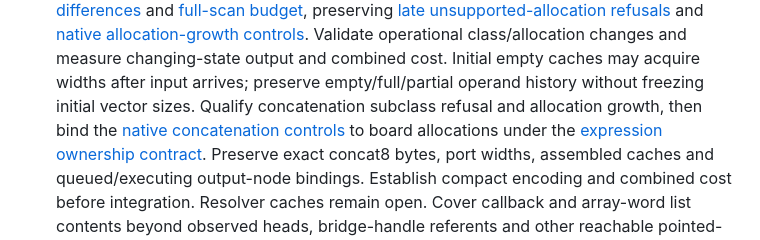
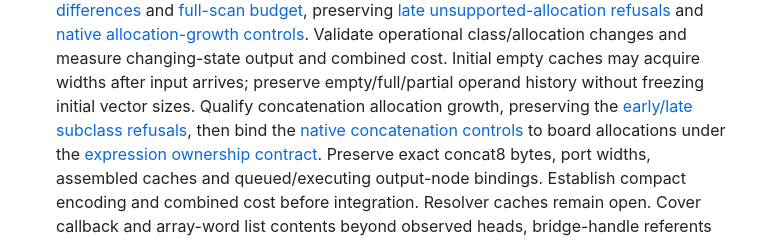
Before and after one commit to ddanila/dac, a Markdown page: docs/robotron/keyboard-controller-plan.md, the part around one of its changes. Rendered like a GitHub page.

Commit message:
Track concat allocation and board gaps after subclass controls

```diff
--- a/docs/robotron/keyboard-controller-plan.md
+++ b/docs/robotron/keyboard-controller-plan.md
@@ -96,7 +96,8 @@ complete ADC-enabled window. A completed capture is not a passing convergence ga
    class/allocation changes and measure changing-state output and combined cost.
    Initial empty caches may acquire widths after input arrives; preserve
    empty/full/partial operand history without freezing initial vector sizes. Qualify concatenation
-   subclass refusal and allocation growth, then bind the [native concatenation controls][concat-state]
+   allocation growth, preserving the [early/late subclass refusals][concat-families],
+   then bind the [native concatenation controls][concat-state]
    to board allocations under the [expression ownership contract][expression-contract].
    Preserve exact concat8 bytes, port widths, assembled caches and queued/executing
    output-node bindings. Establish compact encoding and combined cost before integration.
```
Also changed, not shown: other parts of docs/robotron/keyboard-controller-plan.md (+2 -0 lines), docs/robotron/keyboard-controller-verification.md (+3 -1 lines).
